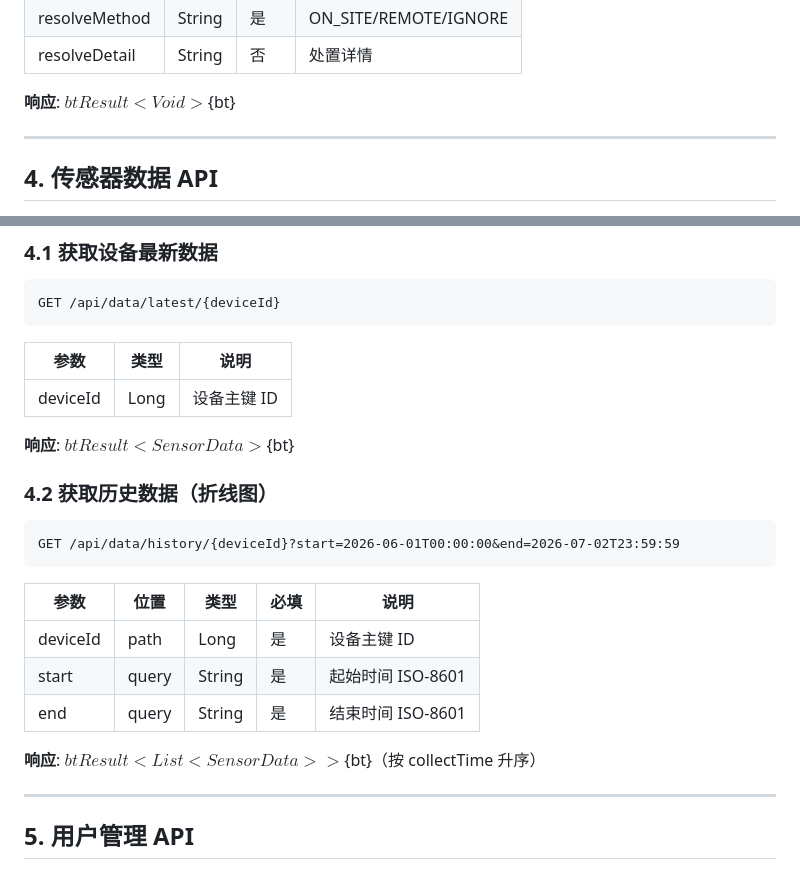
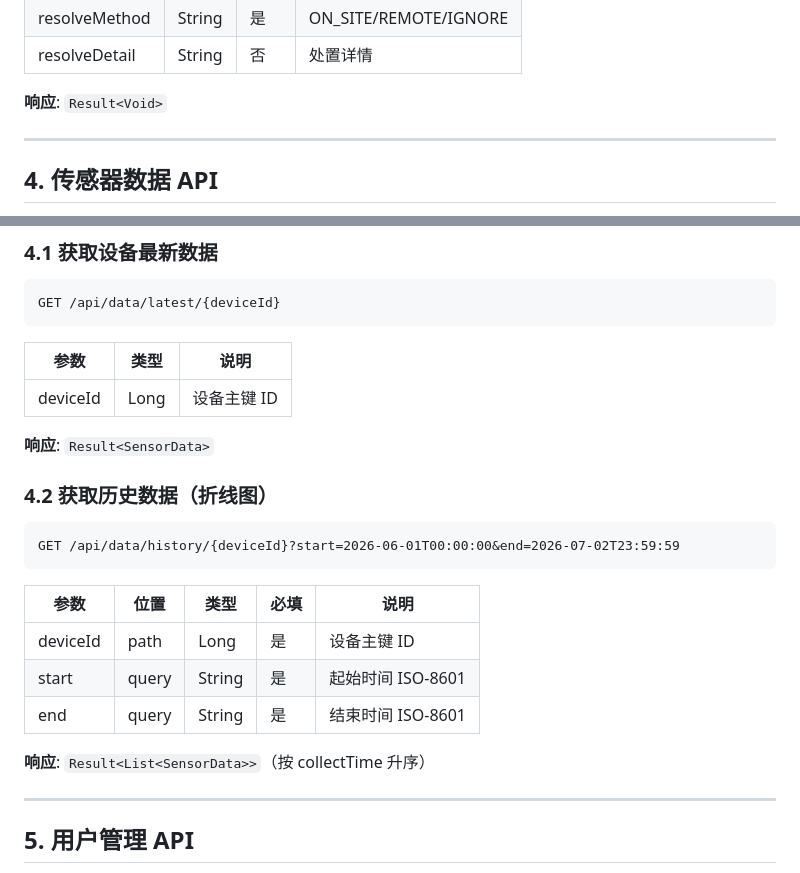
Before and after one commit to DanShuiFish/Smart-Smoke-Detection-System, a Markdown page: docs/api.md, 2 parts joined by grey strips. GitHub-like rendering.

```diff
--- a/docs/api.md
+++ b/docs/api.md
@@ -199,7 +199,7 @@ Content-Type: application/json
 | resolveMethod | String | 是 | ON_SITE/REMOTE/IGNORE |
 | resolveDetail | String | 否 | 处置详情 |
 
-**响应**: ${bt}Result<Void>${bt}
+**响应**: `Result<Void>`
 
 ---
 
@@ -217,7 +217,7 @@ GET /api/data/latest/{deviceId}
 |---|---|---|
 | deviceId | Long | 设备主键 ID |
 
-**响应**: ${bt}Result<SensorData>${bt}
+**响应**: `Result<SensorData>`
 
 ### 4.2 获取历史数据（折线图）
 
@@ -231,7 +231,7 @@ GET /api/data/history/{deviceId}?start=2026-06-01T00:00:00&end=2026-07-02T23:59:
 | start | query | String | 是 | 起始时间 ISO-8601 |
 | end | query | String | 是 | 结束时间 ISO-8601 |
 
-**响应**: ${bt}Result<List<SensorData>>${bt}（按 collectTime 升序）
+**响应**: `Result<List<SensorData>>`（按 collectTime 升序）
 
 ---
 
```
Also changed, not shown: other parts of docs/api.md (+16 -16 lines).
